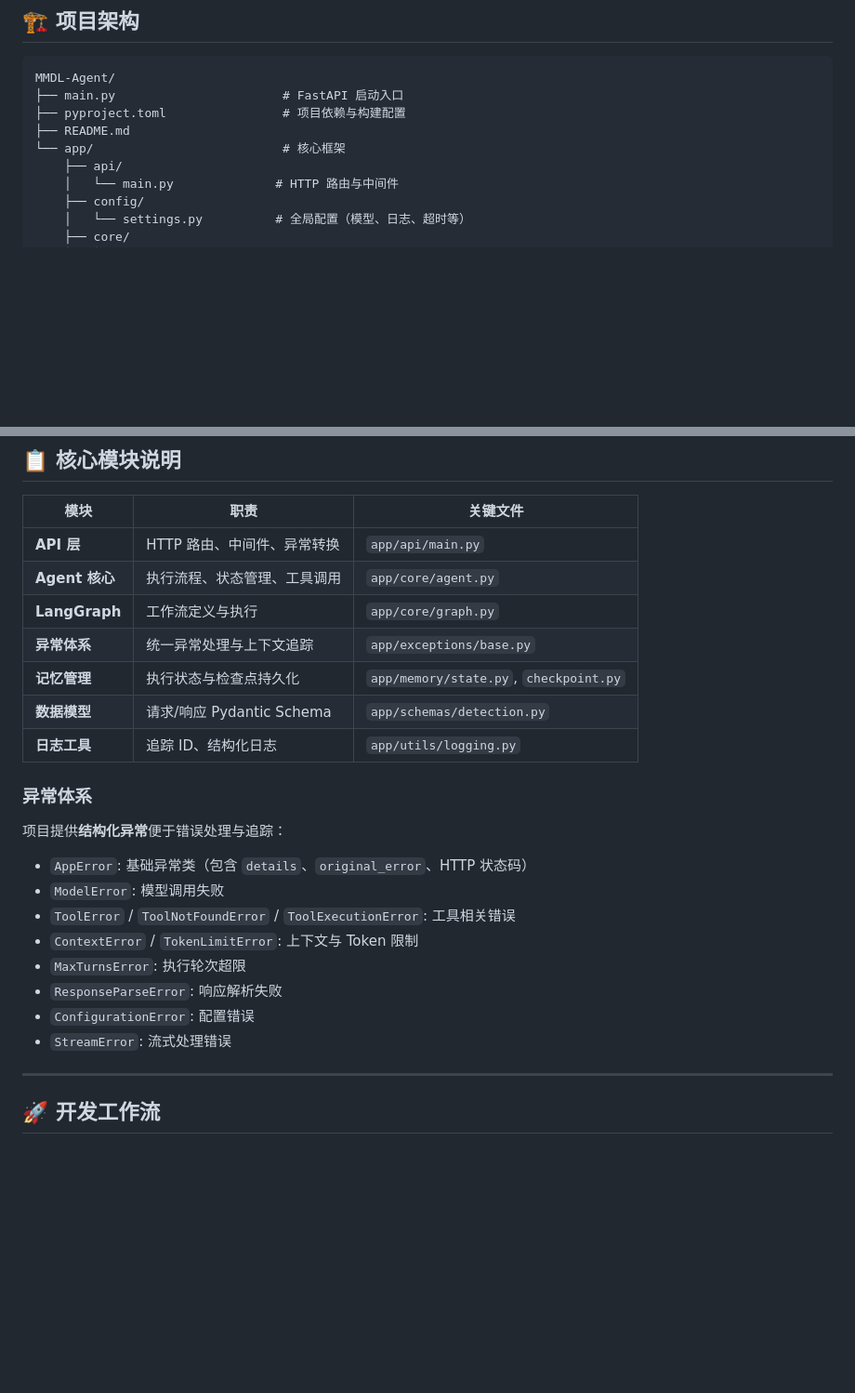
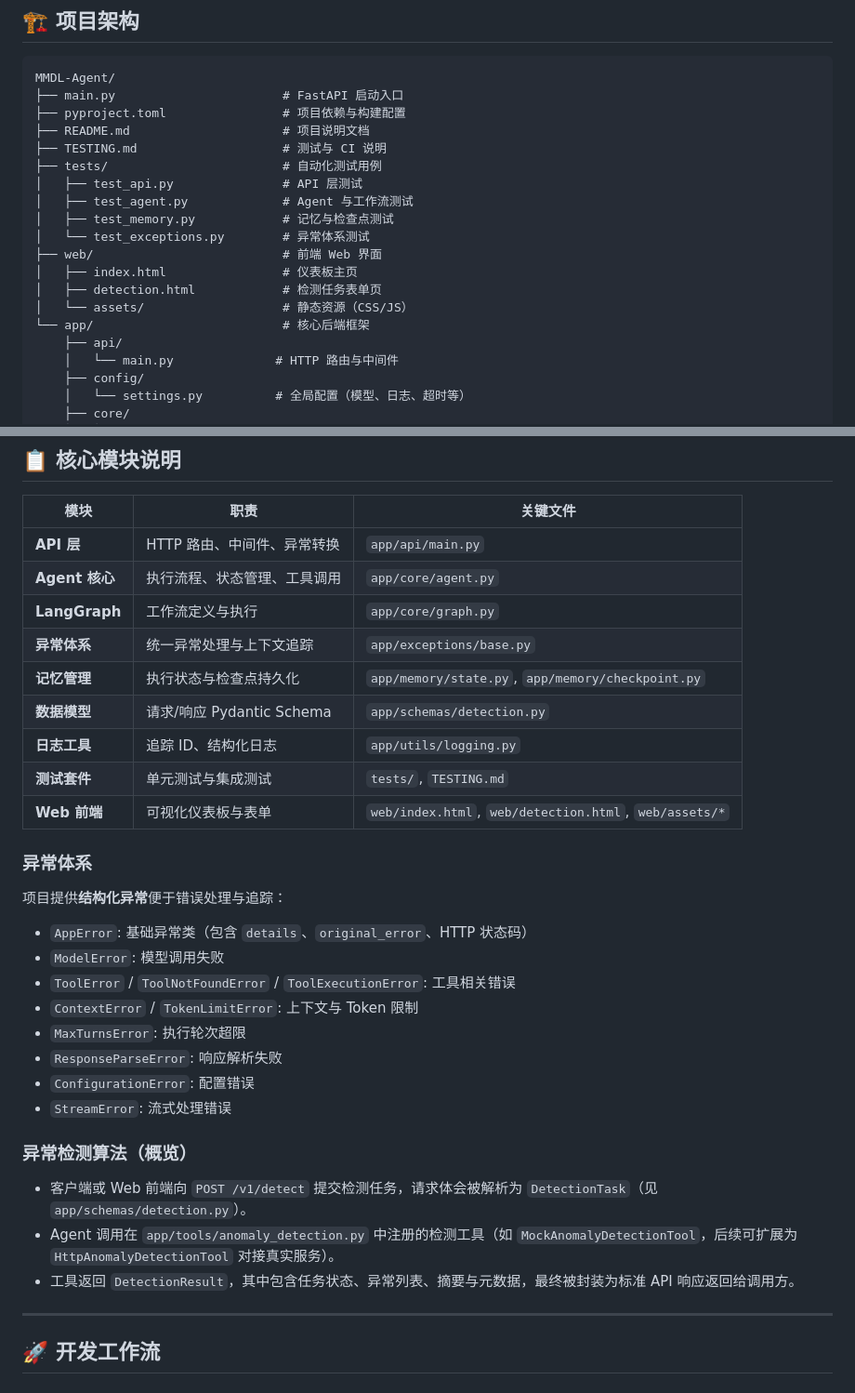
Before and after one commit to Xhr313/MMDL-Agent, a Markdown page: README.md, 2 parts joined by grey strips. Shown at 93% size. Drawn GitHub-style; blank space fills up the shorter version.

Commit message:
更新README.md

```diff
--- a/README.md
+++ b/README.md
@@ -10,8 +12,18 @@
 MMDL-Agent/
 ├── main.py                       # FastAPI 启动入口
 ├── pyproject.toml                # 项目依赖与构建配置
-├── README.md
-└── app/                          # 核心框架
+├── README.md                     # 项目说明文档
+├── TESTING.md                    # 测试与 CI 说明
+├── tests/                        # 自动化测试用例
+│   ├── test_api.py               # API 层测试
+│   ├── test_agent.py             # Agent 与工作流测试
+│   ├── test_memory.py            # 记忆与检查点测试
+│   └── test_exceptions.py        # 异常体系测试
+├── web/                          # 前端 Web 界面
+│   ├── index.html                # 仪表板主页
+│   ├── detection.html            # 检测任务表单页
+│   └── assets/                   # 静态资源（CSS/JS）
+└── app/                          # 核心后端框架
     ├── api/
     │   └── main.py              # HTTP 路由与中间件
     ├── config/
@@ -135,9 +147,11 @@ curl http://127.0.0.1:8000/health
 | **Agent 核心** | 执行流程、状态管理、工具调用 | `app/core/agent.py` |
 | **LangGraph** | 工作流定义与执行 | `app/core/graph.py` |
 | **异常体系** | 统一异常处理与上下文追踪 | `app/exceptions/base.py` |
-| **记忆管理** | 执行状态与检查点持久化 | `app/memory/state.py`, `checkpoint.py` |
+| **记忆管理** | 执行状态与检查点持久化 | `app/memory/state.py`, `app/memory/checkpoint.py` |
 | **数据模型** | 请求/响应 Pydantic Schema | `app/schemas/detection.py` |
 | **日志工具** | 追踪 ID、结构化日志 | `app/utils/logging.py` |
+| **测试套件** | 单元测试与集成测试 | `tests/`, `TESTING.md` |
+| **Web 前端** | 可视化仪表板与表单 | `web/index.html`, `web/detection.html`, `web/assets/*` |
 
 ### 异常体系
 
@@ -151,6 +165,14 @@ curl http://127.0.0.1:8000/health
 - `ResponseParseError`: 响应解析失败
 - `ConfigurationError`: 配置错误
 - `StreamError`: 流式处理错误
+
+<a id="detection-algorithm"></a>
+
+### 异常检测算法（概览）
+
+- 客户端或 Web 前端向 `POST /v1/detect` 提交检测任务，请求体会被解析为 `DetectionTask`（见 `app/schemas/detection.py`）。
+- Agent 调用在 `app/tools/anomaly_detection.py` 中注册的检测工具（如 `MockAnomalyDetectionTool`，后续可扩展为 `HttpAnomalyDetectionTool` 对接真实服务）。
+- 工具返回 `DetectionResult`，其中包含任务状态、异常列表、摘要与元数据，最终被封装为标准 API 响应返回给调用方。
 
 ---
 
```
Also changed, not shown: other parts of README.md (+11 -1 lines).
